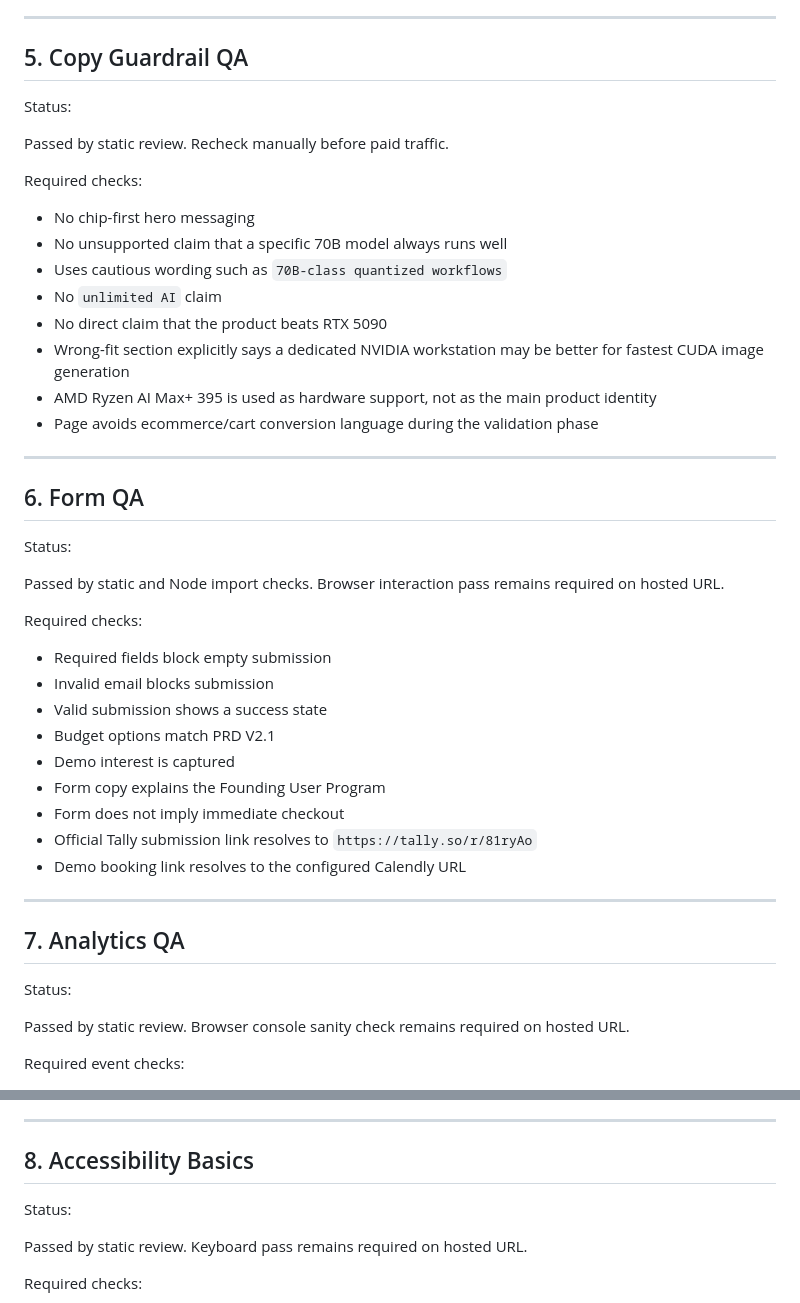
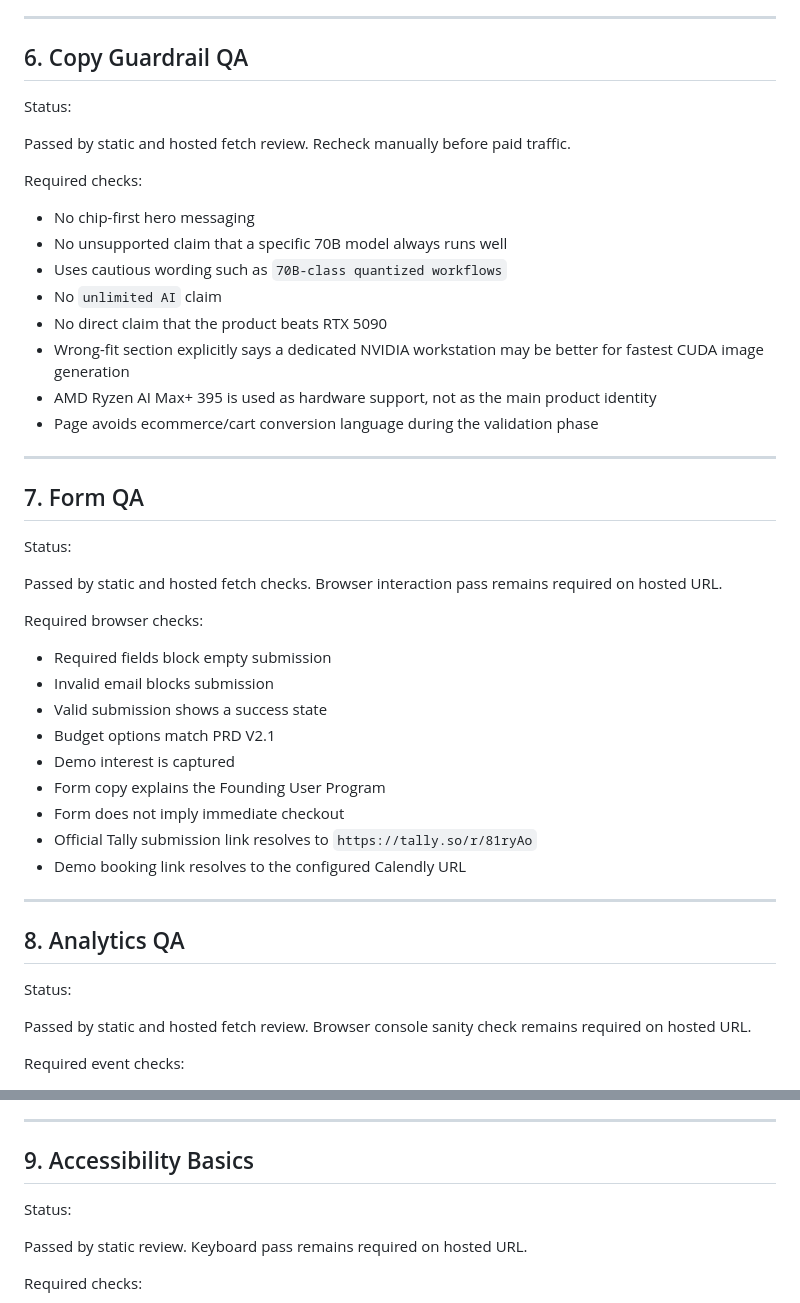
Before and after one commit to captain2046999-sudo/mvp-landing, a Markdown page: docs/qa-launch-checklist.md, 2 parts joined by grey strips. GitHub-like rendering.

```diff
--- a/docs/qa-launch-checklist.md
+++ b/docs/qa-launch-checklist.md
@@ -107,11 +155,11 @@ Mobile checks to complete on hosted URL:
 
 ---
 
-## 5. Copy Guardrail QA
+## 6. Copy Guardrail QA
 
 Status:
 
-Passed by static review. Recheck manually before paid traffic.
+Passed by static and hosted fetch review. Recheck manually before paid traffic.
 
 Required checks:
 
@@ -126,13 +174,13 @@ Required checks:
 
 ---
 
-## 6. Form QA
+## 7. Form QA
 
 Status:
 
-Passed by static and Node import checks. Browser interaction pass remains required on hosted URL.
+Passed by static and hosted fetch checks. Browser interaction pass remains required on hosted URL.
 
-Required checks:
+Required browser checks:
 
 - Required fields block empty submission
 - Invalid email blocks submission
@@ -146,11 +194,11 @@ Required checks:
 
 ---
 
-## 7. Analytics QA
+## 8. Analytics QA
 
 Status:
 
-Passed by static review. Browser console sanity check remains required on hosted URL.
+Passed by static and hosted fetch review. Browser console sanity check remains required on hosted URL.
 
 Required event checks:
 
@@ -178,7 +226,7 @@ Acceptance:
 
 ---
 
-## 8. Accessibility Basics
+## 9. Accessibility Basics
 
 Status:
 
```
Also changed, not shown: other parts of docs/qa-launch-checklist.md (+61 -10 lines).
